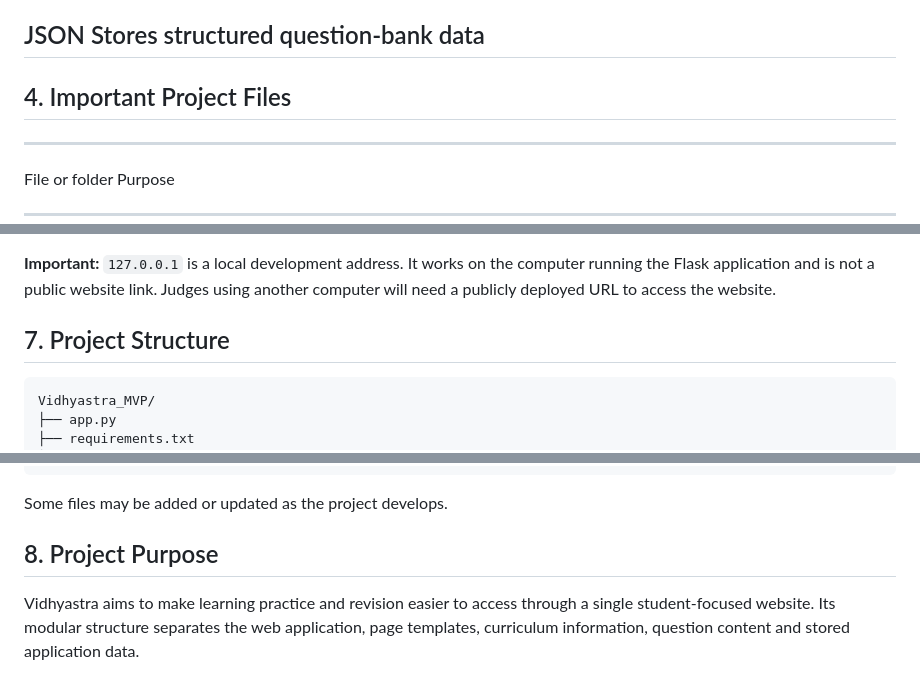
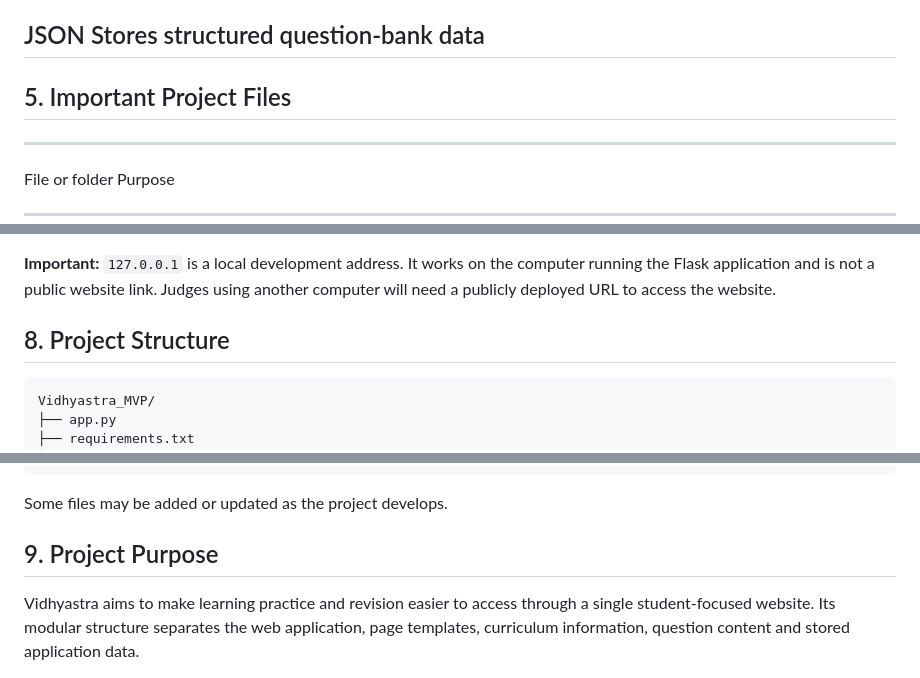
Before and after one commit to LokeshKulkarni-02/Vidhyastra_MVP, a Markdown page: README.md, 3 parts joined by grey strips. GitHub-like rendering.

````diff
--- a/README.md
+++ b/README.md
@@ -83,7 +118,7 @@ displayed in the browser.
                                       data
   -----------------------------------------------------------------------
 
-## 4. Important Project Files
+## 5. Important Project Files
 
   -----------------------------------------------------------------------
   File or folder                      Purpose
@@ -168,7 +204,7 @@ the computer running the Flask application and is not a public website
 link. Judges using another computer will need a publicly deployed URL to
 access the website.
 
-## 7. Project Structure
+## 8. Project Structure
 
 ``` text
 Vidhyastra_MVP/
@@ -187,7 +223,7 @@ Vidhyastra_MVP/
 
 Some files may be added or updated as the project develops.
 
-## 8. Project Purpose
+## 9. Project Purpose
 
 Vidhyastra aims to make learning practice and revision easier to access
 through a single student-focused website. Its modular structure
````
Also changed, not shown: other parts of README.md (+41 -5 lines).
